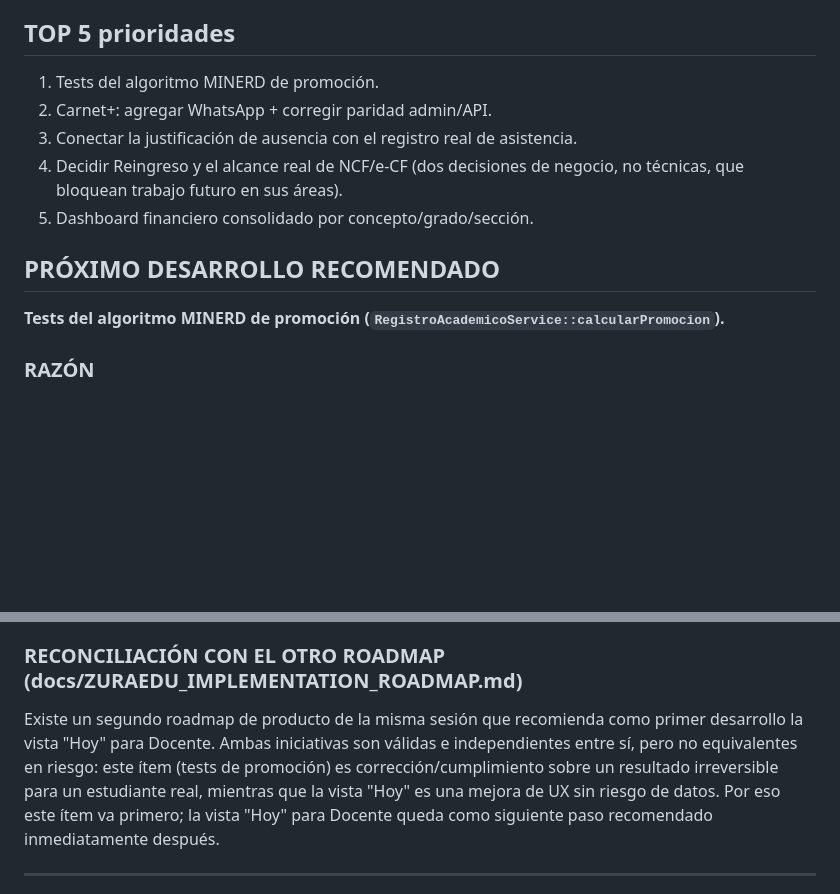
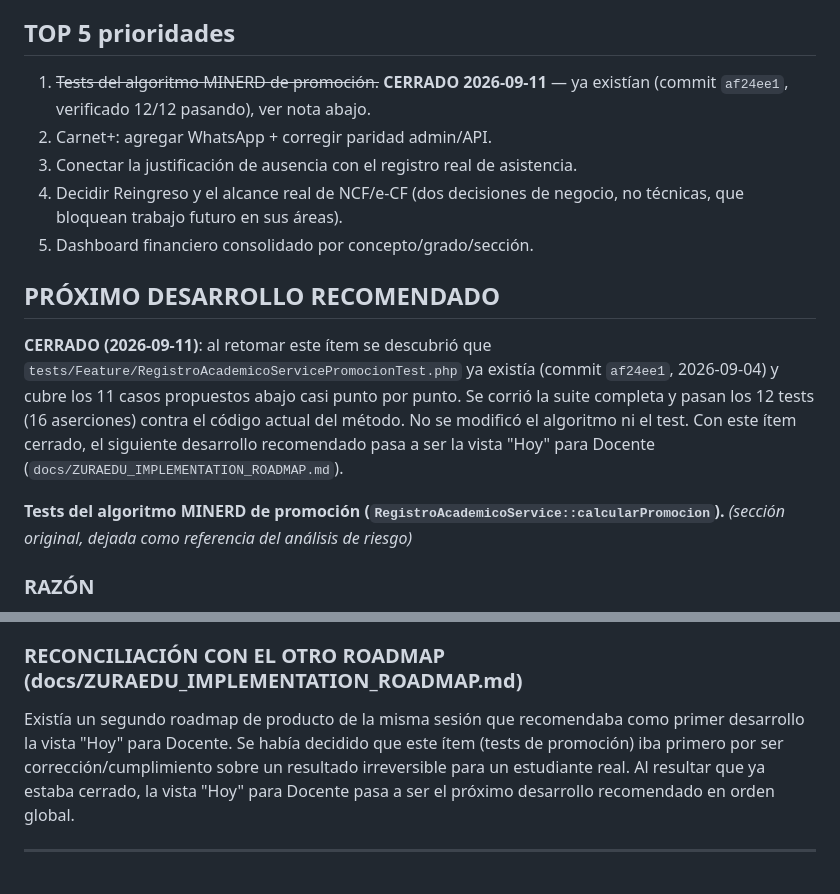
Before and after one commit to Adaury/ZuraEdu, a Markdown page: docs/ROADMAP_PRODUCTO_ZURAEDU_2026_2027.md, 2 parts joined by grey strips. GitHub-like rendering; blank space fills up the shorter version.

```diff
--- a/docs/ROADMAP_PRODUCTO_ZURAEDU_2026_2027.md
+++ b/docs/ROADMAP_PRODUCTO_ZURAEDU_2026_2027.md
@@ -150,7 +150,7 @@ seguridad a instituciones grandes o exigir un salto a "líder".
 
 ## TOP 5 prioridades
 
-1. Tests del algoritmo MINERD de promoción.
+1. ~~Tests del algoritmo MINERD de promoción.~~ **CERRADO 2026-09-11** — ya existían (commit `af24ee1`, verificado 12/12 pasando), ver nota abajo.
 2. Carnet+: agregar WhatsApp + corregir paridad admin/API.
 3. Conectar la justificación de ausencia con el registro real de asistencia.
 4. Decidir Reingreso y el alcance real de NCF/e-CF (dos decisiones de
@@ -159,7 +159,16 @@ seguridad a instituciones grandes o exigir un salto a "líder".
 
 ## PRÓXIMO DESARROLLO RECOMENDADO
 
-**Tests del algoritmo MINERD de promoción (`RegistroAcademicoService::calcularPromocion`).**
+**CERRADO (2026-09-11)**: al retomar este ítem se descubrió que
+`tests/Feature/RegistroAcademicoServicePromocionTest.php` ya existía
+(commit `af24ee1`, 2026-09-04) y cubre los 11 casos propuestos abajo casi
+punto por punto. Se corrió la suite completa y pasan los 12 tests (16
+aserciones) contra el código actual del método. No se modificó el
+algoritmo ni el test. Con este ítem cerrado, el siguiente desarrollo
+recomendado pasa a ser la vista "Hoy" para Docente
+(`docs/ZURAEDU_IMPLEMENTATION_ROADMAP.md`).
+
+**Tests del algoritmo MINERD de promoción (`RegistroAcademicoService::calcularPromocion`).** *(sección original, dejada como referencia del análisis de riesgo)*
 
 ### RAZÓN
 Es la única lógica de negocio de alto impacto en todo el sistema (de las
@@ -187,14 +196,12 @@ núcleo académico — y el equipo puede tocar código relacionado
 avisará si algo rompe la regla de promoción real.
 
 ### RECONCILIACIÓN CON EL OTRO ROADMAP (docs/ZURAEDU_IMPLEMENTATION_ROADMAP.md)
-Existe un segundo roadmap de producto de la misma sesión que recomienda
-como primer desarrollo la vista "Hoy" para Docente. Ambas iniciativas son
-válidas e independientes entre sí, pero no equivalentes en riesgo: este
-ítem (tests de promoción) es corrección/cumplimiento sobre un resultado
-irreversible para un estudiante real, mientras que la vista "Hoy" es una
-mejora de UX sin riesgo de datos. Por eso este ítem va primero; la vista
-"Hoy" para Docente queda como siguiente paso recomendado inmediatamente
-después.
+Existía un segundo roadmap de producto de la misma sesión que recomendaba
+como primer desarrollo la vista "Hoy" para Docente. Se había decidido que
+este ítem (tests de promoción) iba primero por ser corrección/cumplimiento
+sobre un resultado irreversible para un estudiante real. Al resultar que
+ya estaba cerrado, la vista "Hoy" para Docente pasa a ser el próximo
+desarrollo recomendado en orden global.
 
 ---
 
```
Also changed, not shown: docs/MATRIZ_GAPS_PRODUCTO_ZURAEDU.md (+13 -6 lines), docs/ZURAEDU_IMPLEMENTATION_ROADMAP.md (+9 -9 lines).
